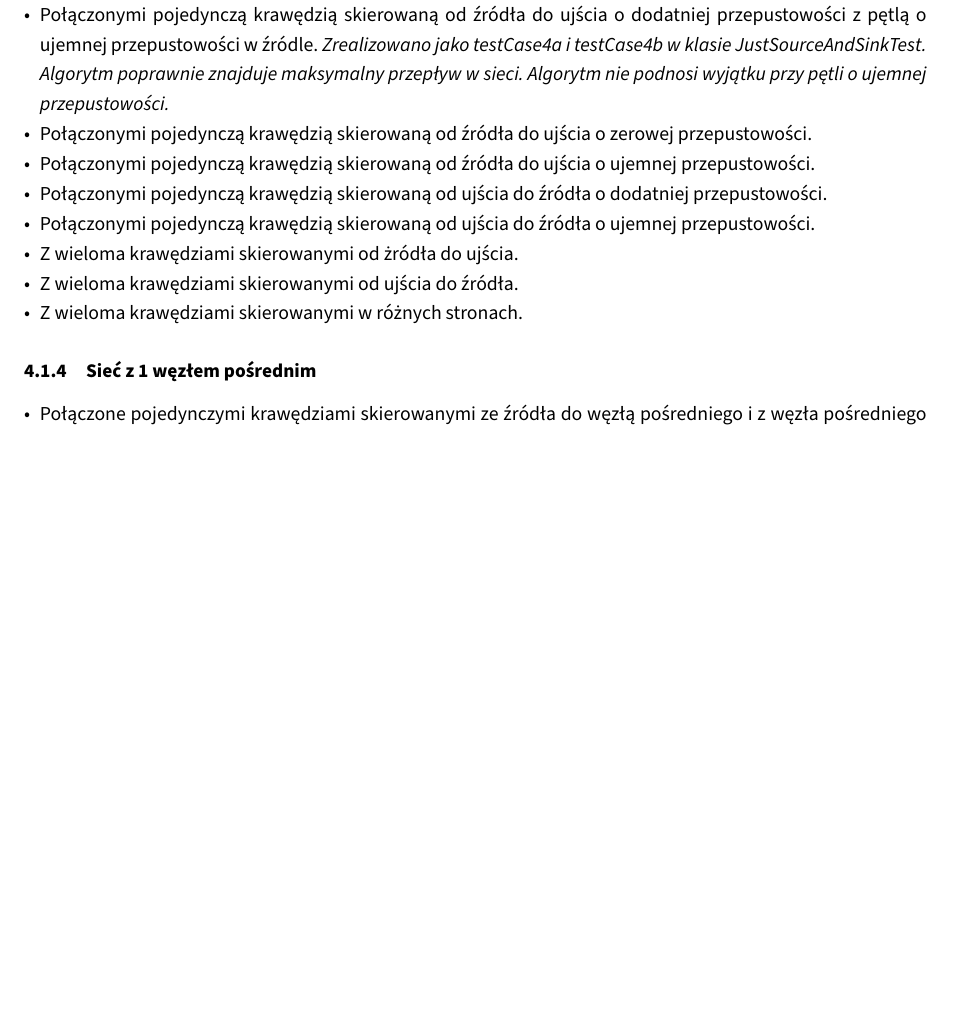
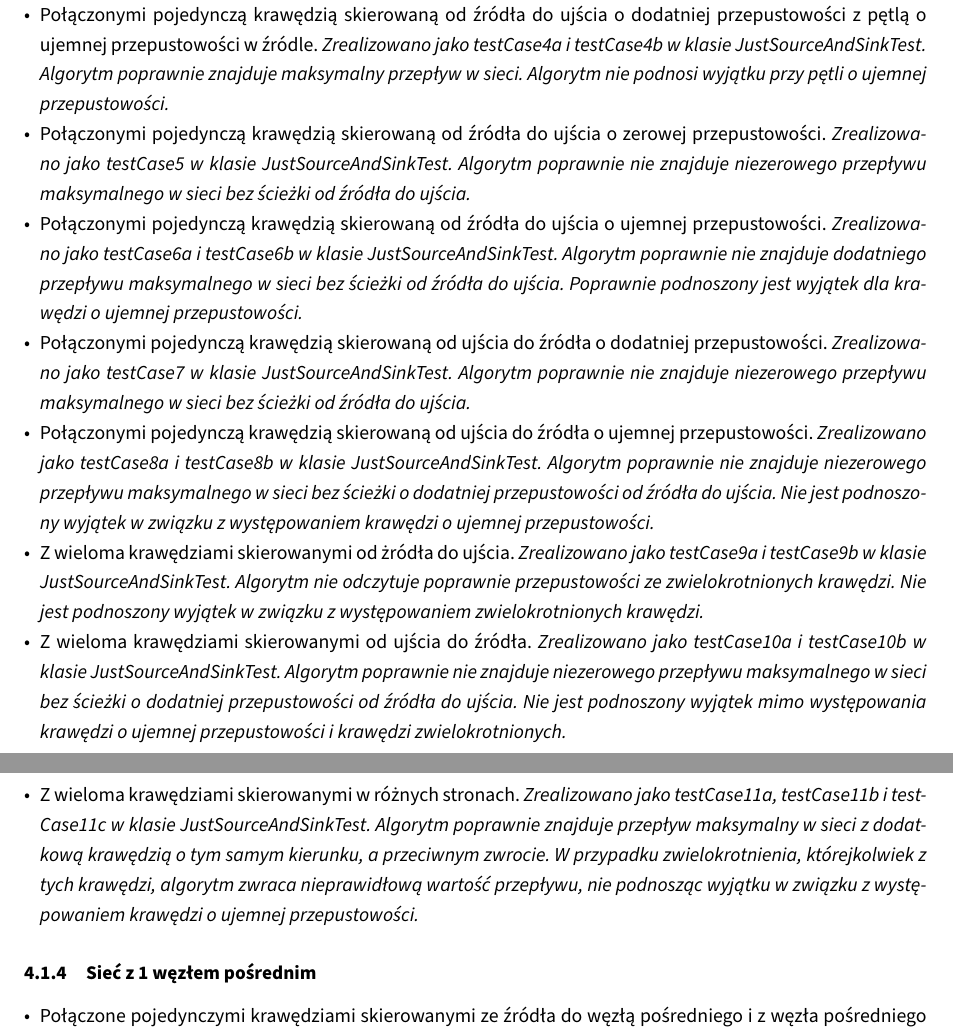
Before and after one commit to student-tomasz/tiwo-ford-fulkerson-test-suite, a LaTeX document (sprawozdanie/dokument.tex, which reads sprawozdanie/tex/realizacja/czarno-skrzynkowe.tex): part of page 8 of 11 before the commit and two parts of pages 8 and 9 of 12 after it, the two joined at a grey line, cut so that both start at the same text, the shorter picture padded with empty space. Compiled offline with XeLaTeX.

Commit message:
Zaaktualizuj dokument realizacji testów czarnoskrzynkowych

```diff
--- a/sprawozdanie/tex/realizacja/czarno-skrzynkowe.tex
+++ b/sprawozdanie/tex/realizacja/czarno-skrzynkowe.tex
@@ -37,14 +37,47 @@
     wyjątku przy pętli o ujemnej przepustowości.}
 
     \item Połączonymi pojedynczą krawędzią skierowaną od źródła do ujścia o zerowej przepustowości.
-
+    \emph{Zrealizowano jako testCase5 w klasie JustSourceAndSinkTest.
+    Algorytm poprawnie nie znajduje niezerowego przepływu maksymalnego w sieci
+    bez ścieżki od źródła do ujścia.}
 
     \item Połączonymi pojedynczą krawędzią skierowaną od źródła do ujścia o ujemnej przepustowości.
+    \emph{Zrealizowano jako testCase6a i testCase6b w klasie JustSourceAndSinkTest.
+    Algorytm poprawnie nie znajduje dodatniego przepływu maksymalnego w sieci
+    bez ścieżki od źródła do ujścia. Poprawnie podnoszony jest wyjątek dla krawędzi
+    o ujemnej przepustowości.}
+
     \item Połączonymi pojedynczą krawędzią skierowaną od ujścia do źródła o dodatniej przepustowości.
+    \emph{Zrealizowano jako testCase7 w klasie JustSourceAndSinkTest.
+    Algorytm poprawnie nie znajduje niezerowego przepływu maksymalnego w sieci
+    bez ścieżki od źródła do ujścia.}
+
     \item Połączonymi pojedynczą krawędzią skierowaną od ujścia do źródła o ujemnej przepustowości.
+    \emph{Zrealizowano jako testCase8a i testCase8b w klasie JustSourceAndSinkTest.
+    Algorytm poprawnie nie znajduje niezerowego przepływu maksymalnego w sieci
+    bez ścieżki o dodatniej przepustowości od źródła do ujścia. Nie jest podnoszony
+    wyjątek w związku z występowaniem krawędzi o ujemnej przepustowości.}
+
     \item Z wieloma krawędziami skierowanymi od żródła do ujścia.
+    \emph{Zrealizowano jako testCase9a i testCase9b w klasie JustSourceAndSinkTest.
+    Algorytm nie odczytuje poprawnie przepustowości ze zwielokrotnionych krawędzi.
+    Nie jest podnoszony wyjątek w związku z występowaniem zwielokrotnionych krawędzi.}
+
     \item Z wieloma krawędziami skierowanymi od ujścia do źródła.
+    \emph{Zrealizowano jako testCase10a i testCase10b w klasie JustSourceAndSinkTest.
+    Algorytm poprawnie nie znajduje niezerowego przepływu maksymalnego w sieci
+    bez ścieżki o dodatniej przepustowości od źródła do ujścia. Nie jest podnoszony
+    wyjątek mimo występowania krawędzi o ujemnej przepustowości i krawędzi
+    zwielokrotnionych.}
+
     \item Z wieloma krawędziami skierowanymi w różnych stronach.
+    \emph{Zrealizowano jako testCase11a, testCase11b i testCase11c w klasie JustSourceAndSinkTest.
+    Algorytm poprawnie znajduje przepływ maksymalny w sieci z dodatkową krawędzią
+    o tym samym kierunku, a przeciwnym zwrocie. W przypadku zwielokrotnienia,
+    którejkolwiek z tych krawędzi, algorytm zwraca nieprawidłową wartość
+    przepływu, nie podnosząc wyjątku w związku z występowaniem krawędzi
+    o ujemnej przepustowości.}
+
 \end{itemize}
 
 
```
